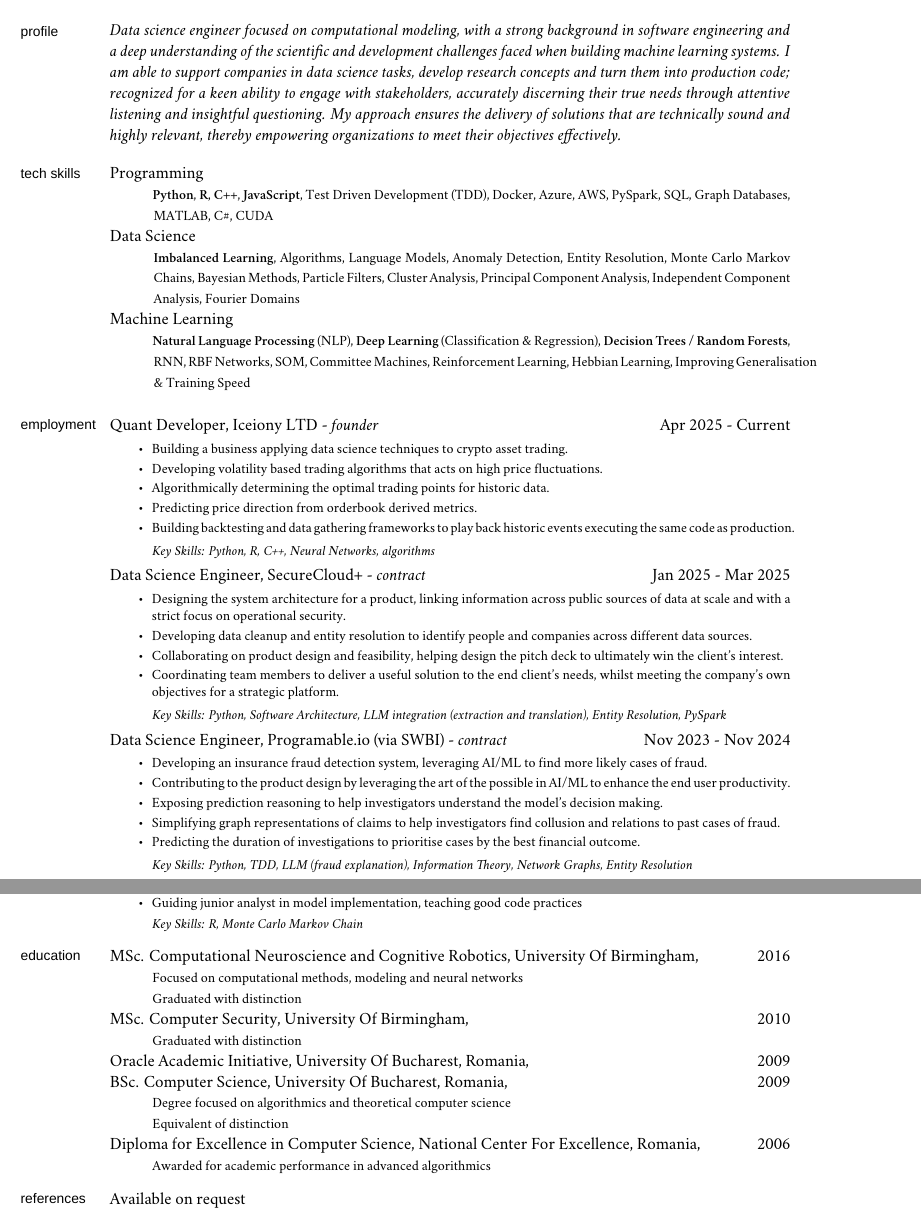
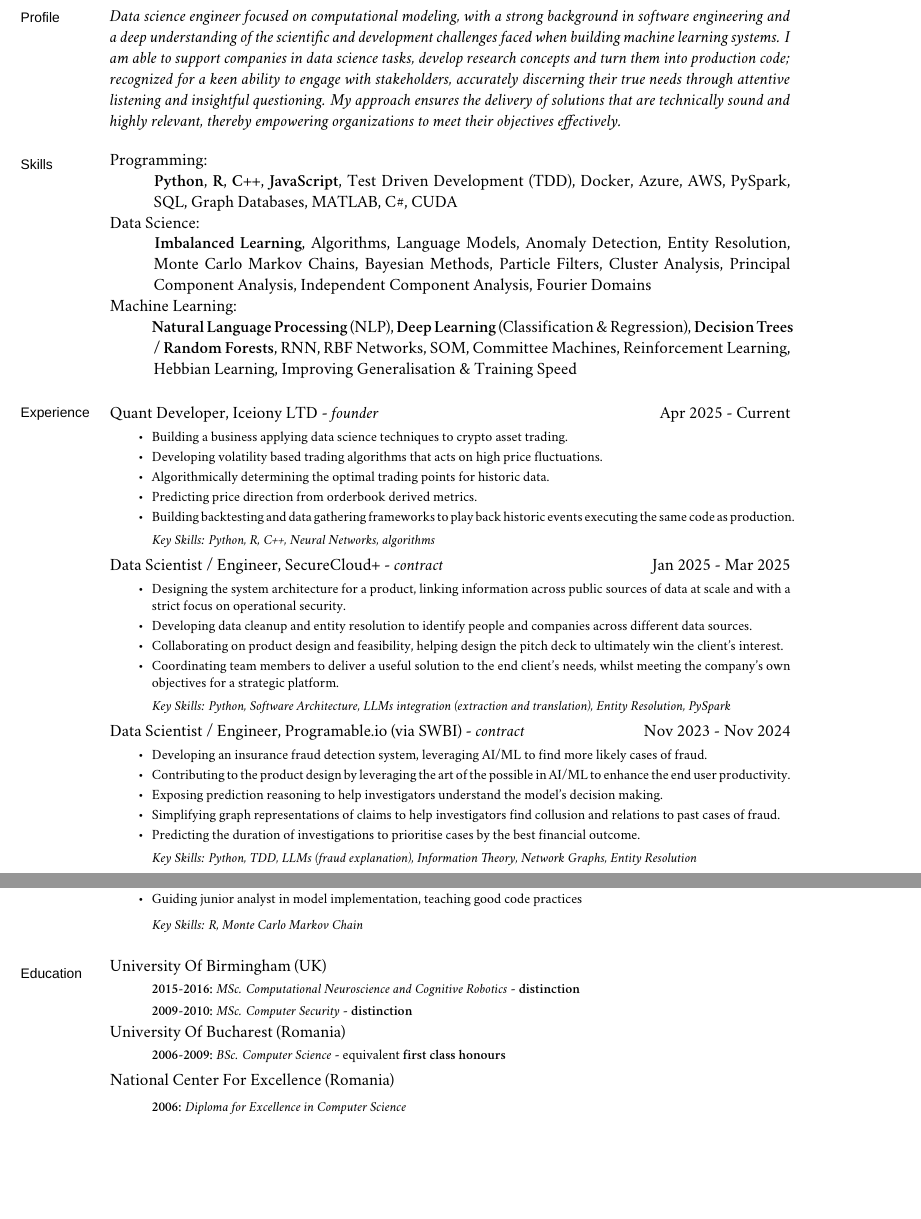
Before and after one commit to iceiony/CV, a LaTeX book (adrian-ionita.tex): two parts of pages 1 and 2 of 2, joined at a grey line, cut so that both start at the same text, the shorter picture padded with empty space. Compiled offline with XeLaTeX; a missing font is replaced by an installed copy or a similar font; a LaTeX package or settings file that is missing is left out.

Commit message:
optimise for ATS keywords and layout

```diff
--- a/adrian-ionita.tex
+++ b/adrian-ionita.tex
@@ -63,6 +63,7 @@
 \def\myphone{0797 187 0684}
 \def\mytwitter{@iceiony}
 \def\mylinkedin{https://uk.linkedin.com/in/adrian-ionita-6a923129}
+\def\myaddress{London / Brighton, UK}
 \def\myversion{}
 \def\myrevision{}
 
@@ -153,33 +155,34 @@
 \medskip
 
 \hyphenpenalty 10000
-\marginhead{\vskip 0.05mm \sffamily profile}
+\marginhead{\sffamily Profile}
 \noindent\emph{Data science engineer focused on computational modeling, with a strong background in software engineering and a deep understanding of the scientific and development challenges faced when building machine learning systems.
 I am able to support companies in data science tasks, develop research concepts and turn them into production code; recognized for a keen ability to engage with stakeholders, accurately discerning their true needs through attentive listening and insightful questioning.
 My approach ensures the delivery of solutions that are technically sound and highly relevant, thereby empowering organizations to meet their objectives effectively.
 }
-\bigskip
-
-\marginhead{\vskip -1mm \sffamily tech skills}
-
-\ind Programming
-
-\ind \hspace{0.354in} \footnotesize \textbf{Python}, \textbf{R}, \textbf{C++}, \textbf{JavaScript}, Test Driven Development (TDD), Docker, Azure, AWS, PySpark, SQL, Graph Databases, MATLAB, C\#, CUDA \normalsize
-
-\ind Data Science
-
-\ind \hspace{0.354in} \footnotesize \textbf{Imbalanced Learning}, Algorithms, Language Models, Anomaly Detection, Entity Resolution,
-    Monte Carlo Markov Chains, Bayesian Methods, Particle Filters,
-    Cluster Analysis, Principal Component Analysis, Independent Component Analysis, Fourier Domains \normalsize
-
-\ind Machine Learning
-
-\ind \hspace{0.354in} \footnotesize \textbf{Natural Language Processing} (NLP), \textbf{Deep Learning} (Classification \& Regression), \textbf{Decision Trees / Random Forests},
-    RNN, RBF Networks, SOM, Committee Machines, Reinforcement Learning, Hebbian Learning, Improving Generalisation \& Training Speed \normalsize
 
 \bigskip
 
-\marginhead{\sffamily employment}
+\marginhead{\sffamily Skills}
+
+\ind Programming:
+
+\ind \hspace{0.354in} \textbf{Python}, \textbf{R}, \textbf{C++}, \textbf{JavaScript}, Test Driven Development (TDD), Docker, Azure, AWS, PySpark, SQL, Graph Databases, MATLAB, C\#, CUDA
+
+\ind Data Science:
+
+\ind \hspace{0.354in} \textbf{Imbalanced Learning}, Algorithms, Language Models, Anomaly Detection, Entity Resolution,
+    Monte Carlo Markov Chains, Bayesian Methods, Particle Filters,
+    Cluster Analysis, Principal Component Analysis, Independent Component Analysis, Fourier Domains
+
+\ind Machine Learning:
+
+\ind \hspace{0.354in} \textbf{Natural Language Processing} (NLP), \textbf{Deep Learning} (Classification \& Regression), \textbf{Decision Trees / Random Forests},
+    RNN, RBF Networks, SOM, Committee Machines, Reinforcement Learning, Hebbian Learning, Improving Generalisation \& Training Speed
+
+\bigskip
+
+\marginhead{\sffamily Experience}
 
 \normalsize
 \medskip
@@ -195,18 +198,18 @@ My approach ensures the delivery of solutions that are technically sound and hig
 
 \normalsize
 \medskip
-\ind Data Science Engineer, SecureCloud+ - \emph{contract} \hfill Jan 2025 - Mar 2025
+\ind Data Scientist / Engineer, SecureCloud+ - \emph{contract} \hfill Jan 2025 - Mar 2025
 \begin{itemize*}
     \item Designing the system architecture for a product, linking information across public sources of data at scale and with a strict focus on operational security.
     \item Developing data cleanup and entity resolution to identify people and companies across different data sources.
     \item Collaborating on product design and feasibility, helping design the pitch deck to ultimately win the client's interest.
     \item Coordinating team members to deliver a useful solution to the end client's needs, whilst meeting the company's own objectives for a strategic platform.
 \end{itemize*}
-\ind \hspace{0.35in} \footnotesize \emph{Key Skills: Python, Software Architecture, LLM integration (extraction and translation), Entity Resolution, PySpark}
+\ind \hspace{0.35in} \footnotesize \emph{Key Skills: Python, Software Architecture, LLMs integration (extraction and translation), Entity Resolution, PySpark}
 
 \normalsize
 \medskip
-\ind Data Science Engineer, Programable.io (via SWBI) - \emph{contract} \hfill Nov 2023 - Nov 2024
+\ind Data Scientist / Engineer, Programable.io (via SWBI) - \emph{contract} \hfill Nov 2023 - Nov 2024
 \begin{itemize*}
     \item Developing an insurance fraud detection system, leveraging AI/ML to find more likely cases of fraud.
     \item Contributing to the product design by leveraging the art of the possible in AI/ML to enhance the end user productivity.
@@ -214,7 +217,9 @@ My approach ensures the delivery of solutions that are technically sound and hig
     \item Simplifying graph representations of claims to help investigators find collusion and relations to past cases of fraud.
     \item Predicting the duration of investigations to prioritise cases by the best financial outcome.
 \end{itemize*}
-\ind \hspace{0.35in} \footnotesize \emph{Key Skills: Python, TDD, LLM (fraud explanation), Information Theory, Network Graphs, Entity Resolution}
+\ind \hspace{0.35in} \footnotesize \emph{Key Skills: Python, TDD, LLMs (fraud explanation), Information Theory, Network Graphs, Entity Resolution}
+
+\newpage
 
 \normalsize
 \medskip
@@ -289,41 +296,33 @@ My approach ensures the delivery of solutions that are technically sound and hig
   \item Designing statistical model that estimates fuel and repair savings from optimal tyre inflation for fleets of vehicles
   \item Guiding junior analyst in model implementation, teaching good code practices
 \end{itemize*}
-\ind \hspace{0.35in} \footnotesize \emph{Key Skills: R, Monte Carlo Markov Chain}
+\ind \hspace{0.35in} \footnotesize \emph{Key Skills: R, Monte Carlo Markov Chain} \normalsize
 
-%%\newpage
-%%\bigskip
+\bigskip
+\medskip
+\marginhead{\sffamily Education}
 
+\ind University Of Birmingham (UK)
+\footnotesize
+\begin{itemize}
+    \item \textbf{2015-2016:} \emph{MSc. Computational Neuroscience and Cognitive Robotics} - \textbf{distinction}
+    \item \textbf{2009-2010:} \emph{MSc. Computer Security} - \textbf{distinction}
+\end{itemize}
 \normalsize
-\bigskip
-\marginhead{\vskip -1mm \sffamily education}
 
-\ind MSc. Computational Neuroscience and Cognitive Robotics, University Of Birmingham, \hfill 2016
+\ind University Of Bucharest (Romania)
+\footnotesize
+\begin{itemize}
+    \item \textbf{2006-2009:} \emph{BSc. Computer Science} - equivalent \textbf{first class honours}
+\end{itemize}
+\normalsize
 
-\ind \hspace{0.35in} \footnotesize Focused on computational methods, modeling and neural networks \normalsize
+\ind National Center For Excellence (Romania)
 
-\ind \hspace{0.35in} \footnotesize Graduated with distinction \normalsize
-
-\ind MSc. Computer Security, University Of Birmingham, \hfill 2010
-
-\ind \hspace{0.35in} \footnotesize Graduated with distinction \normalsize
-
-\ind Oracle Academic Initiative, University Of Bucharest, Romania, \hfill 2009
-
-\ind BSc. Computer Science, University Of Bucharest, Romania, \hfill 2009
-
-\ind \hspace{0.35in} \footnotesize Degree focused on algorithmics and theoretical computer science\normalsize
-
-\ind \hspace{0.35in} \footnotesize Equivalent of distinction \normalsize
-
-\ind Diploma for Excellence in Computer Science, National Center For Excellence, Romania, \hfill 2006
-
-\ind \hspace{0.35in} \footnotesize Awarded for academic performance in advanced algorithmics \normalsize
-
+\footnotesize
+\begin{itemize}
+    \item \textbf{2006:} \emph{Diploma for Excellence in Computer Science}
+\end{itemize}
 \normalsize
-\bigskip
-\marginhead{\vskip -1mm \sffamily references}
-
-\ind Available on request
 
 \end{document}
```
Also changed, not shown: adrian-ionita.pdf, adrian-ionita.tex (7 more changed lines).
